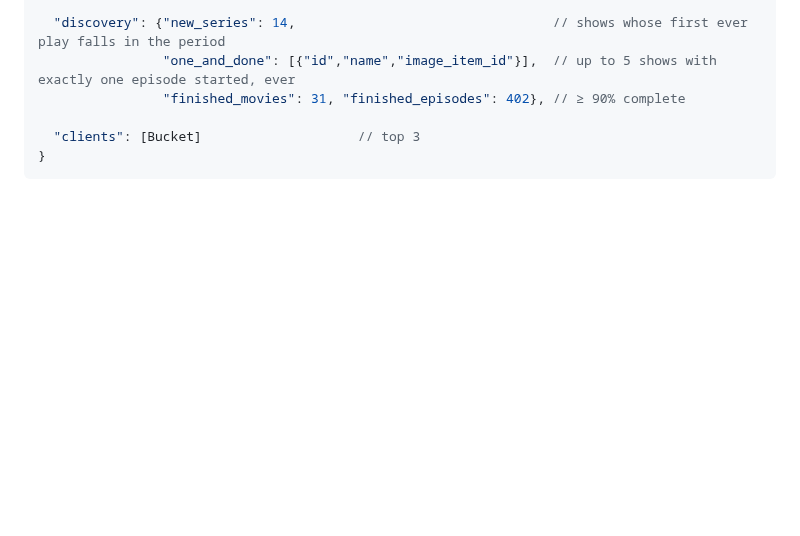
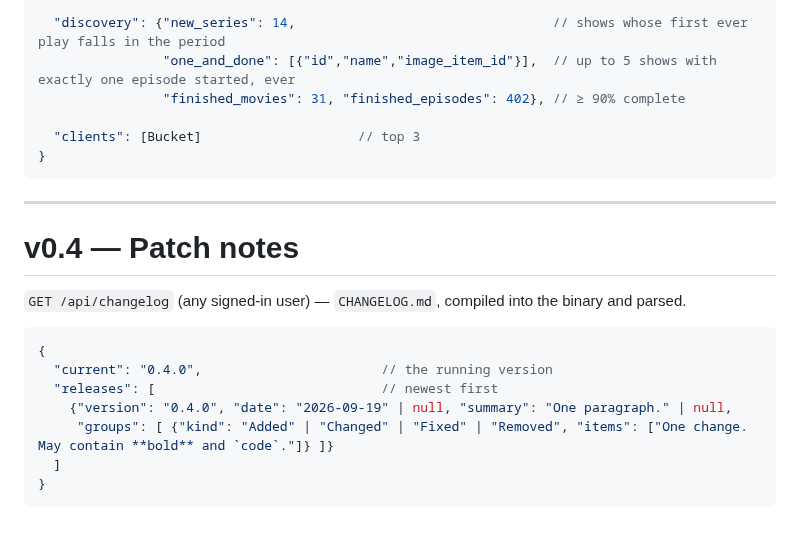
Before and after one commit to OlaYZen/finstats, a Markdown page: docs/api.md, the part around the change. Rendered like a GitHub page; blank space fills up the shorter version.

````diff
--- a/docs/api.md
+++ b/docs/api.md
@@ -344,3 +344,19 @@ Default: the year whose recap is "ready" — the current year during December, o
   "clients": [Bucket]                    // top 3
 }
 ```
+
+---
+
+# v0.4 — Patch notes
+
+`GET /api/changelog` (any signed-in user) — `CHANGELOG.md`, compiled into the binary and parsed.
+
+```jsonc
+{
+  "current": "0.4.0",                       // the running version
+  "releases": [                             // newest first
+    {"version": "0.4.0", "date": "2026-09-19" | null, "summary": "One paragraph." | null,
+     "groups": [ {"kind": "Added" | "Changed" | "Fixed" | "Removed", "items": ["One change. May contain **bold** and `code`."]} ]}
+  ]
+}
+```
````
Also changed, not shown: README.md (+4 -0 lines).
